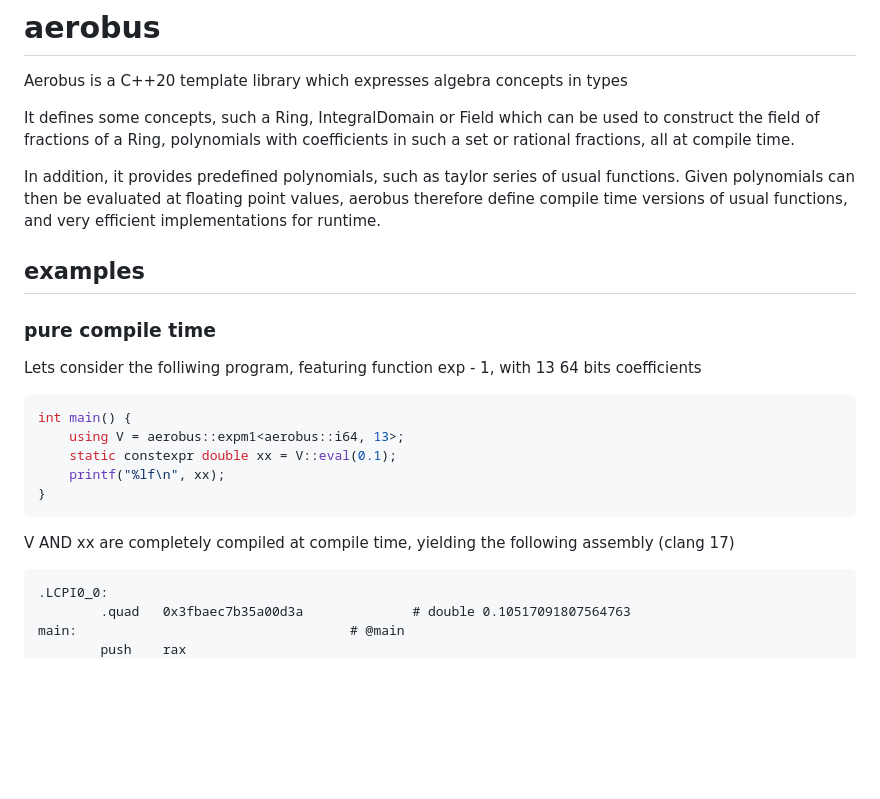
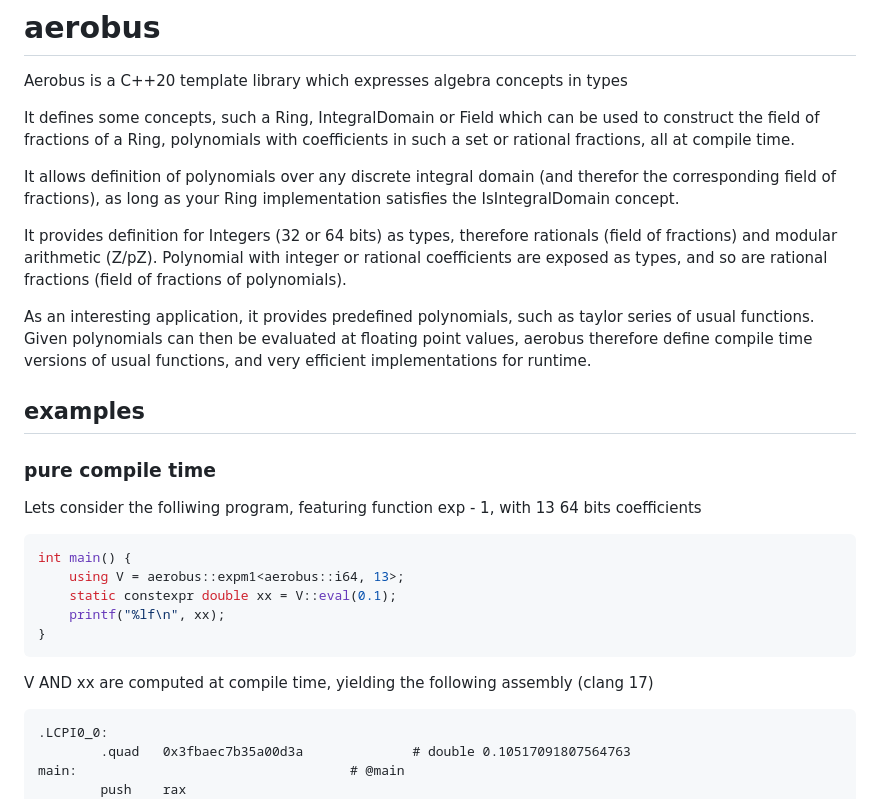
Before and after one commit to aerobus-open-source/aerobus, a Markdown page: README.md, the part around the change. GitHub-like rendering; blank space fills up the shorter version.

Commit message:
better readme

````diff
--- a/README.md
+++ b/README.md
@@ -3,7 +3,12 @@ Aerobus is a C++20 template library which expresses algebra concepts in types
 
 It defines some concepts, such a Ring, IntegralDomain or Field which can be used to construct the field of fractions of a Ring, polynomials with coefficients in such a set or rational fractions, all at compile time.
 
-In addition, it provides predefined polynomials, such as taylor series of usual functions. Given polynomials can then be evaluated at floating point values, aerobus therefore define compile time versions of usual functions, and very efficient implementations for runtime.
+It allows definition of polynomials over any discrete integral domain (and therefor the corresponding field of fractions), as long as your Ring implementation satisfies the IsIntegralDomain concept.
+
+It provides definition for Integers (32 or 64 bits) as types, therefore rationals (field of fractions) and modular arithmetic (Z/pZ).
+Polynomial with integer or rational coefficients are exposed as types, and so are rational fractions (field of fractions of polynomials).
+
+As an interesting application, it provides predefined polynomials, such as taylor series of usual functions. Given polynomials can then be evaluated at floating point values, aerobus therefore define compile time versions of usual functions, and very efficient implementations for runtime.
 
 ## examples
 ### pure compile time
@@ -15,7 +20,7 @@ int main() {
     printf("%lf\n", xx);
 }
 ```
-V AND xx are completely compiled at compile time, yielding the following assembly (clang 17)
+V AND xx are computed at compile time, yielding the following assembly (clang 17)
 
 ```assembly
 .LCPI0_0:
````
